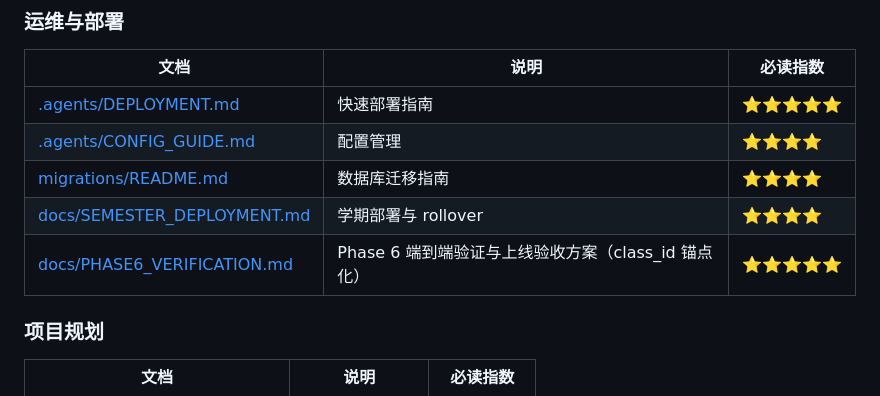
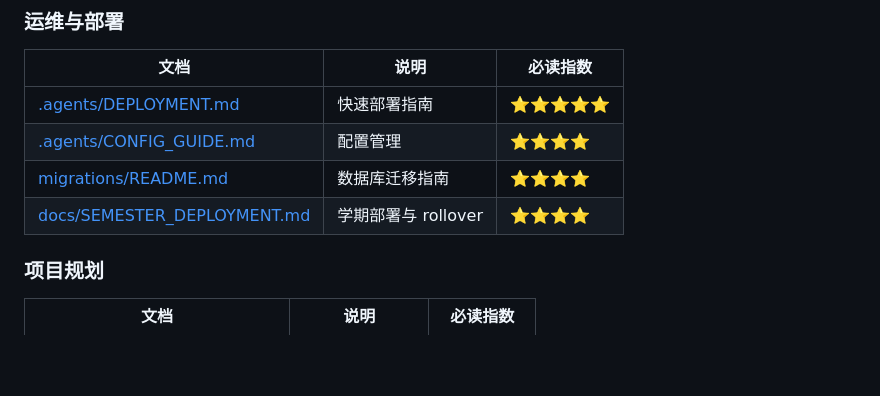
Before and after one commit to zhanziwei96/student-manager, a Markdown page: docs/DOCUMENTATION_MAP.md, the part around the change. Drawn GitHub-style; blank space fills up the shorter version.

```diff
--- a/docs/DOCUMENTATION_MAP.md
+++ b/docs/DOCUMENTATION_MAP.md
@@ -162,7 +162,6 @@ student-manager/
 | [.agents/CONFIG_GUIDE.md](../.agents/CONFIG_GUIDE.md) | 配置管理 | ⭐⭐⭐⭐ |
 | [migrations/README.md](../migrations/README.md) | 数据库迁移指南 | ⭐⭐⭐⭐ |
 | [docs/SEMESTER_DEPLOYMENT.md](./SEMESTER_DEPLOYMENT.md) | 学期部署与 rollover | ⭐⭐⭐⭐ |
-| [docs/PHASE6_VERIFICATION.md](./PHASE6_VERIFICATION.md) | Phase 6 端到端验证与上线验收方案（class_id 锚点化） | ⭐⭐⭐⭐⭐ |
 
 ### 项目规划
 
```
Also changed, not shown: docs/PHASE6_VERIFICATION.md (deleted, +0 -225 lines).
